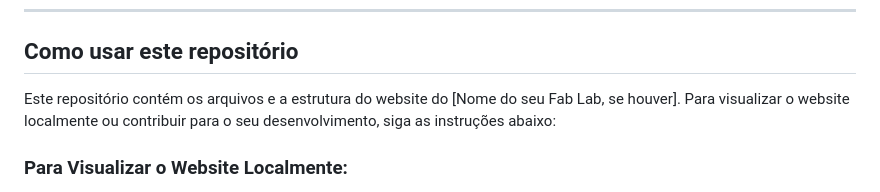
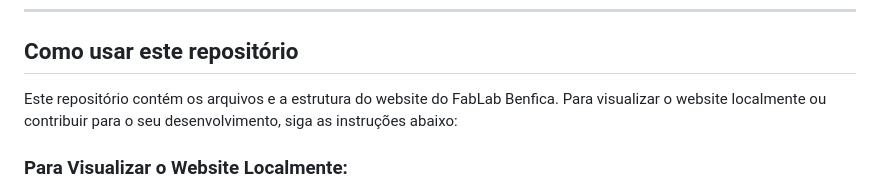
Before and after one commit to labStartup/Projeto-FabLab, a Markdown page: README.md, the part around the change. Drawn GitHub-style.

```diff
--- a/README.md
+++ b/README.md
@@ -11,7 +11,7 @@ Este é um projeto desenvolvido em sala de aula de um website institucional do [
 - Contato: Detalhes para entrar em contato com o Fab Lab, incluindo endereço, telefone e e-mail.
 ---
 ## Como usar este repositório
-Este repositório contém os arquivos e a estrutura do website do [Nome do seu Fab Lab, se houver]. Para visualizar o website localmente ou contribuir para o seu desenvolvimento, siga as instruções abaixo:
+Este repositório contém os arquivos e a estrutura do website do FabLab Benfica. Para visualizar o website localmente ou contribuir para o seu desenvolvimento, siga as instruções abaixo:
 
 ### Para Visualizar o Website Localmente:
 Como este é um website estático construído com HTML, CSS e JavaScript, você não precisa de um servidor web complexo para visualizá-lo. Basta seguir estes passos:
```
